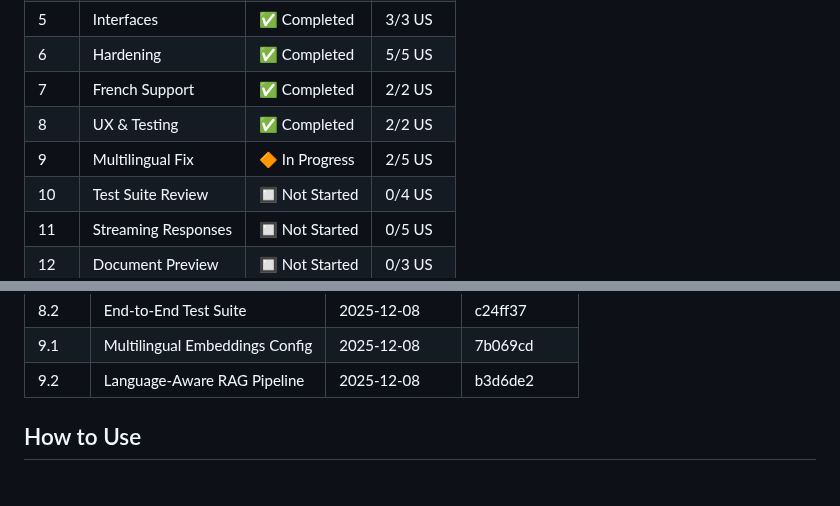
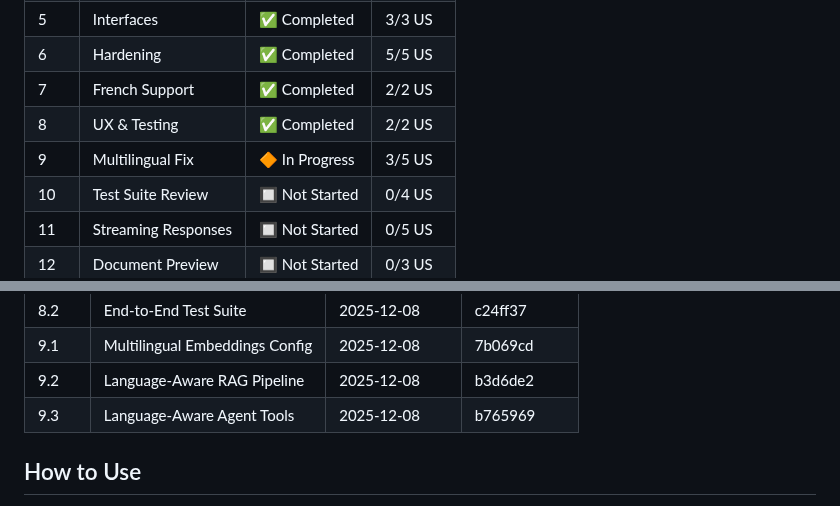
Before and after one commit to FloLecoeuche/lexard, a Markdown page: tasks/PROGRESS.md, 2 parts joined by grey strips. GitHub-like rendering.

Commit message:
docs: mark US 9.3 as completed
Update epic-9 and PROGRESS.md with US 9.3 completion status.

🤖 Generated with [Claude Code](https://claude.com/claude-code)

Co-Authored-By: Claude Opus 4.5 <noreply@anthropic.com>

```diff
--- a/tasks/PROGRESS.md
+++ b/tasks/PROGRESS.md
@@ -16,7 +16,7 @@ This folder contains detailed specifications for each Epic and User Story. Each
 | 6    | Hardening             | ✅ Completed   | 5/5 US   |
 | 7    | French Support        | ✅ Completed   | 2/2 US   |
 | 8    | UX & Testing          | ✅ Completed   | 2/2 US   |
-| 9    | Multilingual Fix      | 🔶 In Progress | 2/5 US   |
+| 9    | Multilingual Fix      | 🔶 In Progress | 3/5 US   |
 | 10   | Test Suite Review     | 🔲 Not Started | 0/4 US   |
 | 11   | Streaming Responses   | 🔲 Not Started | 0/5 US   |
 | 12   | Document Preview      | 🔲 Not Started | 0/3 US   |
@@ -75,6 +75,7 @@ This folder contains detailed specifications for each Epic and User Story. Each
 | 8.2   | End-to-End Test Suite       | 2025-12-08 | c24ff37     |
 | 9.1   | Multilingual Embeddings Config | 2025-12-08 | 7b069cd  |
 | 9.2   | Language-Aware RAG Pipeline | 2025-12-08 | b3d6de2  |
+| 9.3   | Language-Aware Agent Tools | 2025-12-08 | b765969  |
 
 <!-- Format: | US ID | Name | Completed Date | Commit Hash | -->
 
```
Also changed, not shown: tasks/epic-9-multilingual-fix.md (+1 -1 lines).
